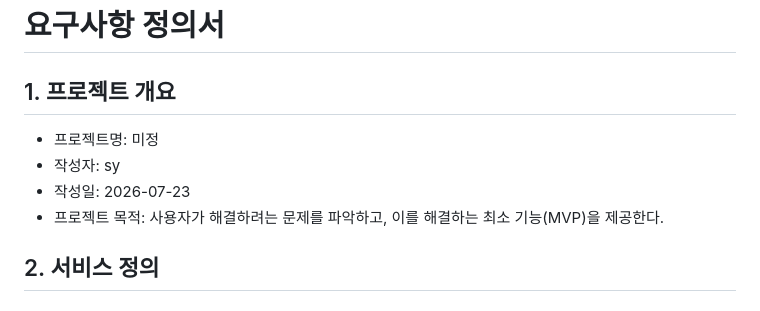
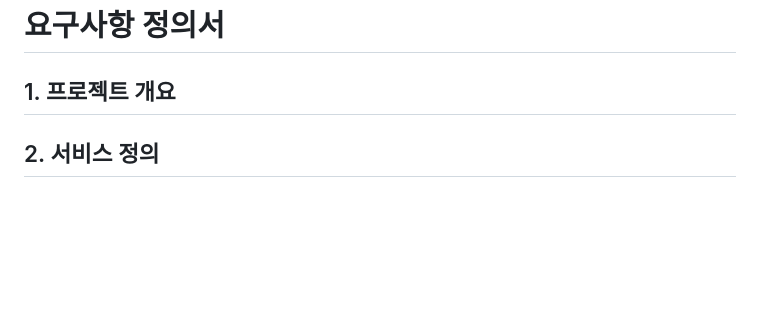
Before and after one commit to jdk8518/team-project-comm-summary, a Markdown page: docs/requirements-sy.md, the part around the change. GitHub-like rendering; blank space fills up the shorter version.

Commit message:
docs: update requirements outline

```diff
--- a/docs/requirements-sy.md
+++ b/docs/requirements-sy.md
@@ -1,11 +1,6 @@
 # 요구사항 정의서
 
 ## 1. 프로젝트 개요
-
-- 프로젝트명: 미정
-- 작성자: sy
-- 작성일: 2026-07-23
-- 프로젝트 목적: 사용자가 해결하려는 문제를 파악하고, 이를 해결하는 최소 기능(MVP)을 제공한다.
 
 ## 2. 서비스 정의
 
```
